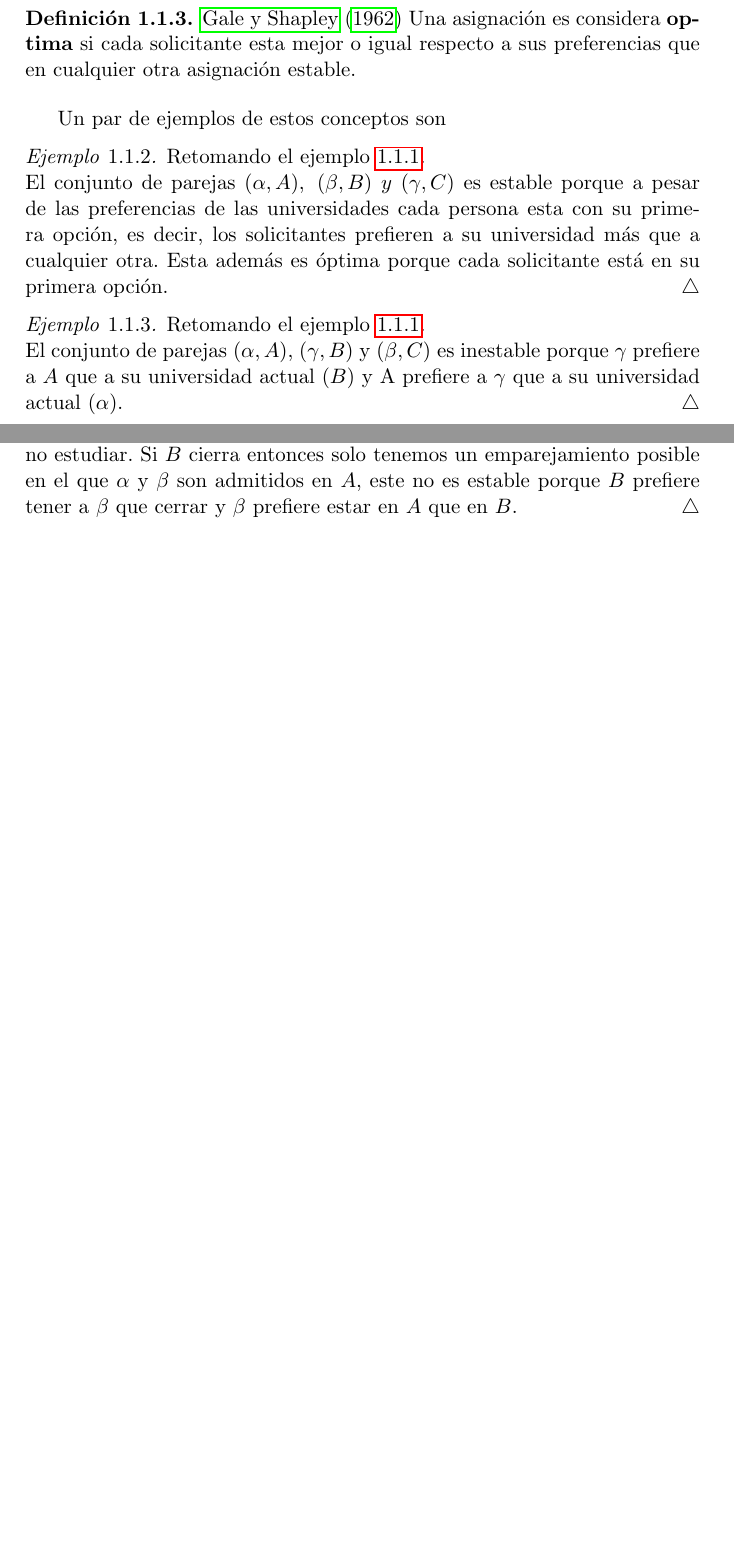
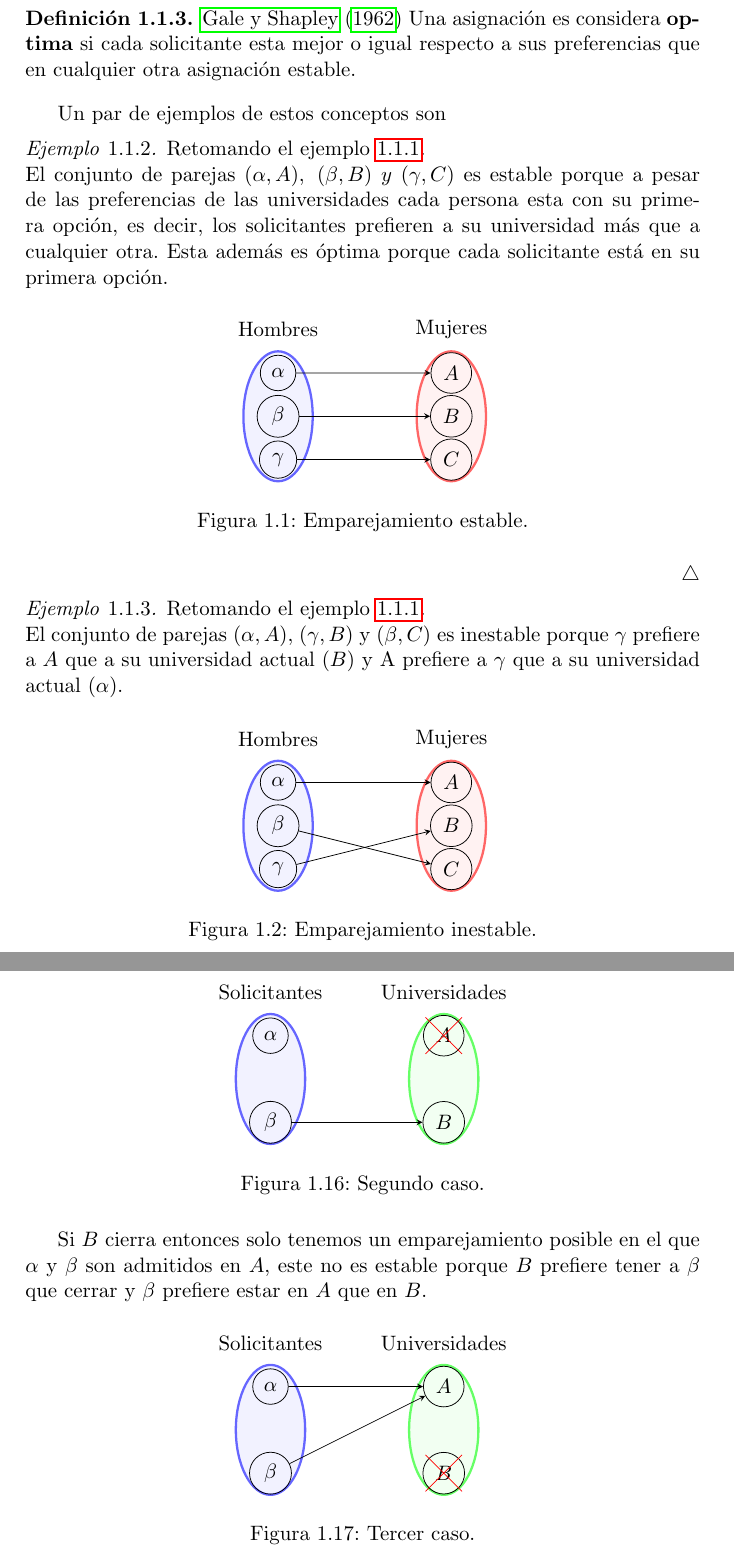
Before and after one commit to ilanjinich/Tesis, a LaTeX book (tex/main.tex, which reads tex/Capitulos/cap1.tex): two parts of pages 14 and 32 of 43 before the commit and two parts of pages 14 and 34 of 45 after it, joined at a grey line, cut so that both start at the same text, the shorter picture padded with empty space. Compiled offline with pdfLaTeX.

Commit message:
Add files via upload

```diff
--- a/tex/Capitulos/cap1.tex
+++ b/tex/Capitulos/cap1.tex
@@ -89,11 +89,93 @@ Un par de ejemplos de estos conceptos son
 \begin{eje}
 Retomando el ejemplo \ref{ejemplo matrimonio 1}. \\
 El conjunto de parejas $(\alpha, A), \; (\beta, B)\; y\; (\gamma, C)$ es estable porque a pesar de las preferencias de las universidades cada persona esta con su primera opción, es decir, los solicitantes prefieren a su universidad más que a cualquier otra. Esta además es óptima porque cada solicitante está en su primera opción.
+\begin{figure}[H]\centering
+
+\begin{tikzpicture}[ scale=0.8]
+\tikzset{vertex/.style = {shape=circle,draw,minimum size=1.5em}}
+\tikzset{edge/.style = {->,> = latex}}
+\filldraw[color=blue!60, fill=blue!5, very thick](0,3) ellipse (.8 and 1.5);
+\filldraw[color=red!60, fill=red!5, very thick](4,3) ellipse (.8 and 1.5);
+
+
+% vertices
+%
+
+
+\node[vertex] (a) at (0,4) {$\alpha$};
+\node[vertex] (b) at (0,3) {$\beta$};
+\node[vertex] (c) at (0,2) {$\gamma$};
+
+
+\node[vertex] (e) at (4,4) {$A$};
+\node[vertex] (f) at (4,3) {$B$};
+\node[vertex] (g) at (4,2) {$C$};
+
+
+\node (i) at (0,5) {Hombres};
+\node (j) at (4,5) {Mujeres};
+
+\path[-stealth] (a) edge (e);
+\path[-stealth] (b) edge (f);
+\path[-stealth] (c) edge (g);
+
+
+
+%\draw (0.2,8)--(3.8,8);
+
+
+
+\end{tikzpicture}
+
+\caption{Emparejamiento estable.}
+\end{figure}
+
 \fin
 \end{eje}
 \begin{eje}
 Retomando el ejemplo \ref{ejemplo matrimonio 1}. \\
 El conjunto de parejas $(\alpha, A)$, $(\gamma, B)$ y $(\beta, C)$ es inestable porque $\gamma$ prefiere a $A$ que a su universidad actual ($B$) y A prefiere a $\gamma$ que a su universidad actual $(\alpha)$.
+
+\begin{figure}[H]\centering
+
+\begin{tikzpicture}[ scale=0.8]
+\tikzset{vertex/.style = {shape=circle,draw,minimum size=1.5em}}
+\tikzset{edge/.style = {->,> = latex}}
+\filldraw[color=blue!60, fill=blue!5, very thick](0,3) ellipse (.8 and 1.5);
+\filldraw[color=red!60, fill=red!5, very thick](4,3) ellipse (.8 and 1.5);
+
+
+% vertices
+%
+
+
+\node[vertex] (a) at (0,4) {$\alpha$};
+\node[vertex] (b) at (0,3) {$\beta$};
+\node[vertex] (c) at (0,2) {$\gamma$};
+
+
+\node[vertex] (e) at (4,4) {$A$};
+\node[vertex] (f) at (4,3) {$B$};
+\node[vertex] (g) at (4,2) {$C$};
+
+
+\node (i) at (0,5) {Hombres};
+\node (j) at (4,5) {Mujeres};
+
+\path[-stealth] (a) edge (e);
+\path[-stealth] (c) edge (f);
+\path[-stealth] (b) edge (g);
+
+
+
+%\draw (0.2,8)--(3.8,8);
+
+
+
+\end{tikzpicture}
+
+\caption{Emparejamiento inestable.}
+\end{figure}
 \fin
 \end{eje}
 
@@ -913,4 +997,3 @@ $$\begin{pmatrix}
 \alpha & 1,1 & 2,1  \\
 \beta & 2,2 & 1,2 \\
 \end{pmatrix}.$$
-Lo primero que notamos es que $A$ o $B$ tienen que estar cerradas porque la suma de las cotas inferiores es tres y solo contamos con dos estudiantes. Si $A$ cierra entonces tenemos dos emparejamientos posibles, en el primero $\alpha$ es admitido en $B$ y no es estable porque $\alpha$ prefiere estar en $A$, $\beta$ prefiere estar en $A$ a no estar en ningun lado y $A$ prefiere tener a los dos estudiantes que cerrar . En el segundo caso $\beta$ es admitido en $B$ y esta emparejamiento no es estable porque $B$ prefiere tener a $\alpha$ que a $\beta$ y $\alpha$ prefiere estudiar que no estudiar. Si $B$ cierra entonces solo tenemos un emparejamiento posible en el que $\alpha$ y $\beta$ son admitidos en $A$, este no es estable porque $B$ prefiere tener a $\beta$ que cerrar y $\beta$ prefiere estar en $A$ que en $B$.
@@ -917,3 +1040,84 @@ Lo primero que notamos es que $A$ o $B$ tienen que estar cerradas porque la suma
+\begin{figure}[H]\centering
+
+\begin{tikzpicture}[ scale=0.8]
+\tikzset{vertex/.style = {shape=circle,draw,minimum size=1.5em}}
+\tikzset{edge/.style = {->,> = latex}}
+\filldraw[color=blue!60, fill=blue!5, very thick](0,3) ellipse (.8 and 1.5);
+\filldraw[color=green!60, fill=green!5, very thick](4,3) ellipse (.8 and 1.5);
+
+
+% vertices
+%
+
+
+\node[vertex] (a) at (0,4) {$\alpha$};
+\node[vertex] (b) at (0,2) {$\beta$};
+
+
+\node[vertex] (e) at (4,4) {$A$};
+\node[vertex] (f) at (4,2) {$B$};
+
+
+\node (i) at (0,5) {Solicitantes};
+\node (j) at (4,5) {Universidades};
+
+\path[-stealth] (b) edge (f);
+%\path[-stealth] (b) edge (g);
+
+\draw (4,4) node[cross,red] {};
+
+
+%\draw (0.2,8)--(3.8,8);
+
+
+
+\end{tikzpicture}
+
+\caption{Segundo caso.}
+\end{figure}
+
+
+Si $B$ cierra entonces solo tenemos un emparejamiento posible en el que $\alpha$ y $\beta$ son admitidos en $A$, este no es estable porque $B$ prefiere tener a $\beta$ que cerrar y $\beta$ prefiere estar en $A$ que en $B$.
+
+\begin{figure}[H]\centering
+
+\begin{tikzpicture}[ scale=0.8]
+\tikzset{vertex/.style = {shape=circle,draw,minimum size=1.5em}}
+\tikzset{edge/.style = {->,> = latex}}
+\filldraw[color=blue!60, fill=blue!5, very thick](0,3) ellipse (.8 and 1.5);
+\filldraw[color=green!60, fill=green!5, very thick](4,3) ellipse (.8 and 1.5);
+
+
+% vertices
+%
+
+
+\node[vertex] (a) at (0,4) {$\alpha$};
+\node[vertex] (b) at (0,2) {$\beta$};
+
+
+\node[vertex] (e) at (4,4) {$A$};
+\node[vertex] (f) at (4,2) {$B$};
+
+
+\node (i) at (0,5) {Solicitantes};
+\node (j) at (4,5) {Universidades};
+
+\path[-stealth] (a) edge (e);
+\path[-stealth] (b) edge (e);
+
+\draw (4,2) node[cross=10pt,red] {};
+
+
+%\draw (0.2,8)--(3.8,8);
+
+
+
+\end{tikzpicture}
+
+\caption{Tercer caso.}
+\end{figure}
+
 \fin
 \end{eje}
 
--- a/tex/main.tex
+++ b/tex/main.tex
@@ -14,7 +14,15 @@
 
 \usetikzlibrary{arrows}
 \usetikzlibrary{quotes}
-
+\usetikzlibrary{shapes,snakes}
+\tikzset{cross/.style={cross out, draw=black, minimum size=2*(#1-\pgflinewidth), inner sep=0pt, outer sep=0pt},
+%default radius will be 1pt.
+cross/.default={10pt}}
+\newcommand{\tcancel}[2][black]{%
+\begin{tikzpicture}
+\node[draw=#1,cross out,inner sep=1pt] (a){#2};
+\end{tikzpicture}%
+}
 
 
 % Gian Carlo Diluvi's preamble ---------
```
Also changed, not shown: tex/main.pdf, tex/Capitulos/cap1.tex (42 more changed lines), 7 other files.
